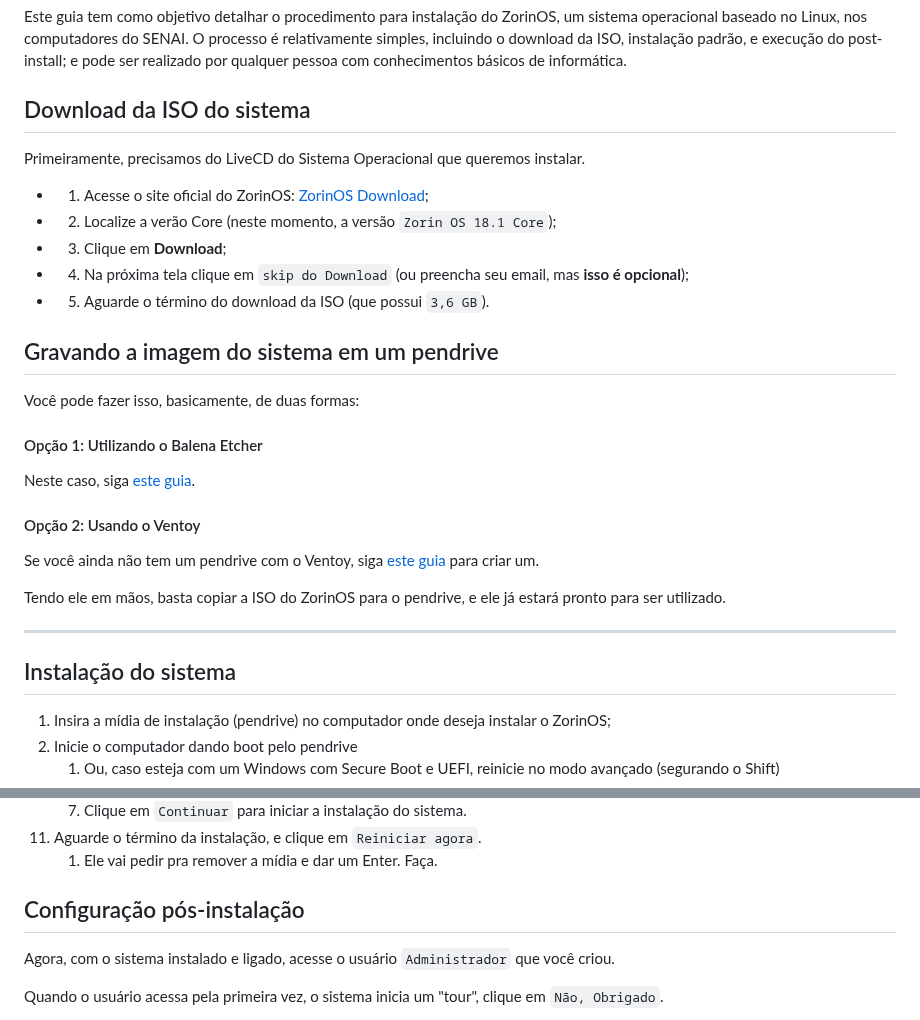
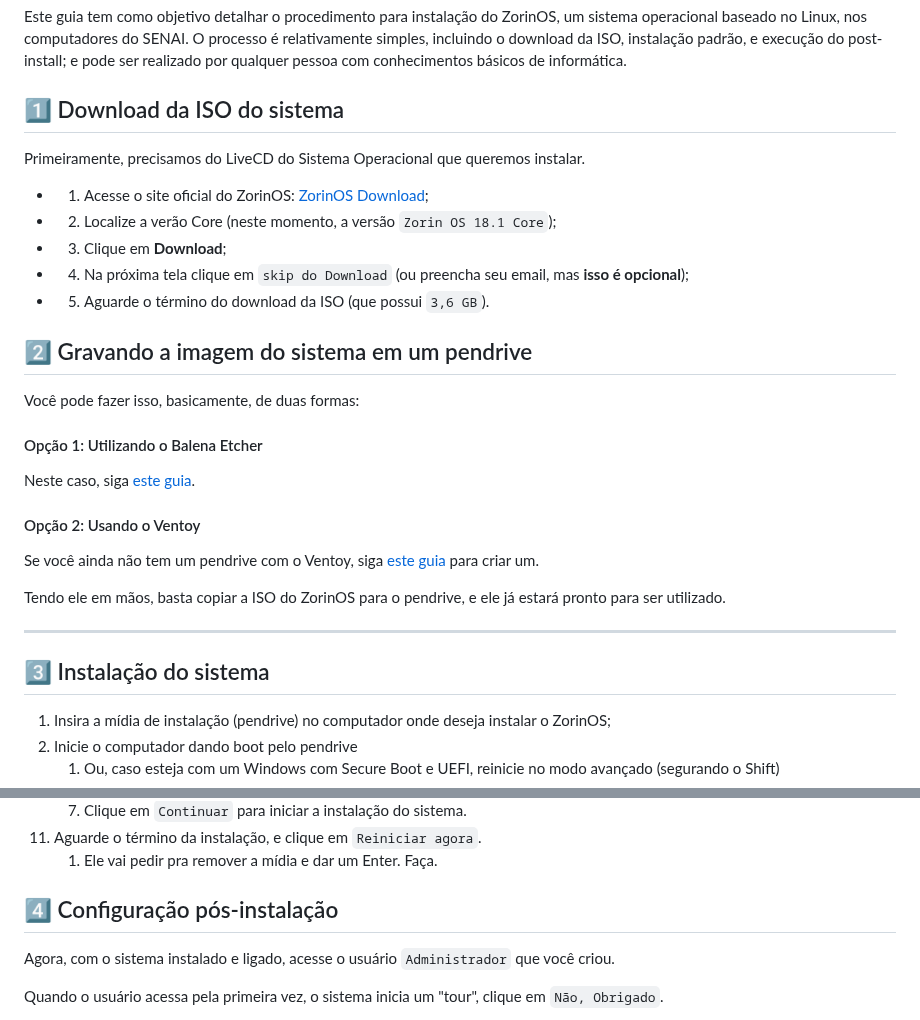
Before and after one commit to williampilger/tutoriais, a Markdown page: linux/instalar_sistema/SENAI_zorinOS_install.md, 2 parts joined by grey strips. Drawn GitHub-style.

```diff
--- a/linux/instalar_sistema/SENAI_zorinOS_install.md
+++ b/linux/instalar_sistema/SENAI_zorinOS_install.md
@@ -6,7 +6,7 @@ O processo é relativamente simples, incluindo o download da ISO, instalação p
 
 
 
-## Download da ISO do sistema
+## 1️⃣ Download da ISO do sistema
 
 Primeiramente, precisamos do LiveCD do Sistema Operacional que queremos instalar.
 
@@ -17,7 +17,7 @@ Primeiramente, precisamos do LiveCD do Sistema Operacional que queremos instalar
 - 5. Aguarde o término do download da ISO (que possui `3,6 GB`).
 
 
-## Gravando a imagem do sistema em um pendrive
+## 2️⃣ Gravando a imagem do sistema em um pendrive
 
 Você pode fazer isso, basicamente, de duas formas:
 
@@ -37,7 +37,7 @@ Tendo ele em mãos, basta copiar a ISO do ZorinOS para o pendrive, e ele já est
 
 
 
-## Instalação do sistema
+## 3️⃣ Instalação do sistema
 
 1. Insira a mídia de instalação (pendrive) no computador onde deseja instalar o ZorinOS;
 2. Inicie o computador dando boot pelo pendrive
@@ -62,7 +62,7 @@ Tendo ele em mãos, basta copiar a ISO do ZorinOS para o pendrive, e ele já est
     1.  Ele vai pedir pra remover a mídia e dar um Enter. Faça.
 
 
-## Configuração pós-instalação
+## 4️⃣ Configuração pós-instalação
 
 Agora, com o sistema instalado e ligado, acesse o usuário `Administrador` que você criou.
 
```
